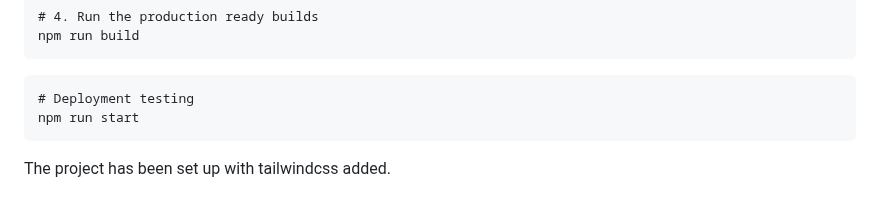
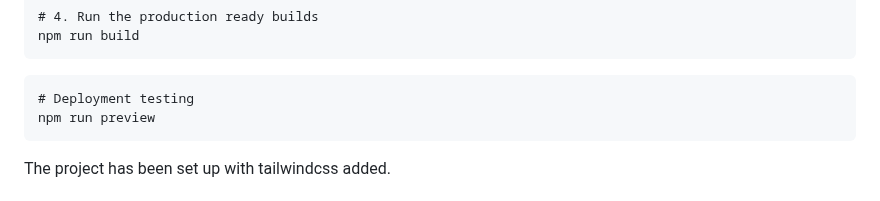
Before and after one commit to SephenSmothers/JAICE_Project, a Markdown page: README.md, the part around the change. Drawn GitHub-style.

````diff
--- a/README.md
+++ b/README.md
@@ -64,7 +64,7 @@ npm run build
 ```
 ```
 # Deployment testing
-npm run start
+npm run preview
 ```
 
 The project has been set up with tailwindcss added.
````
